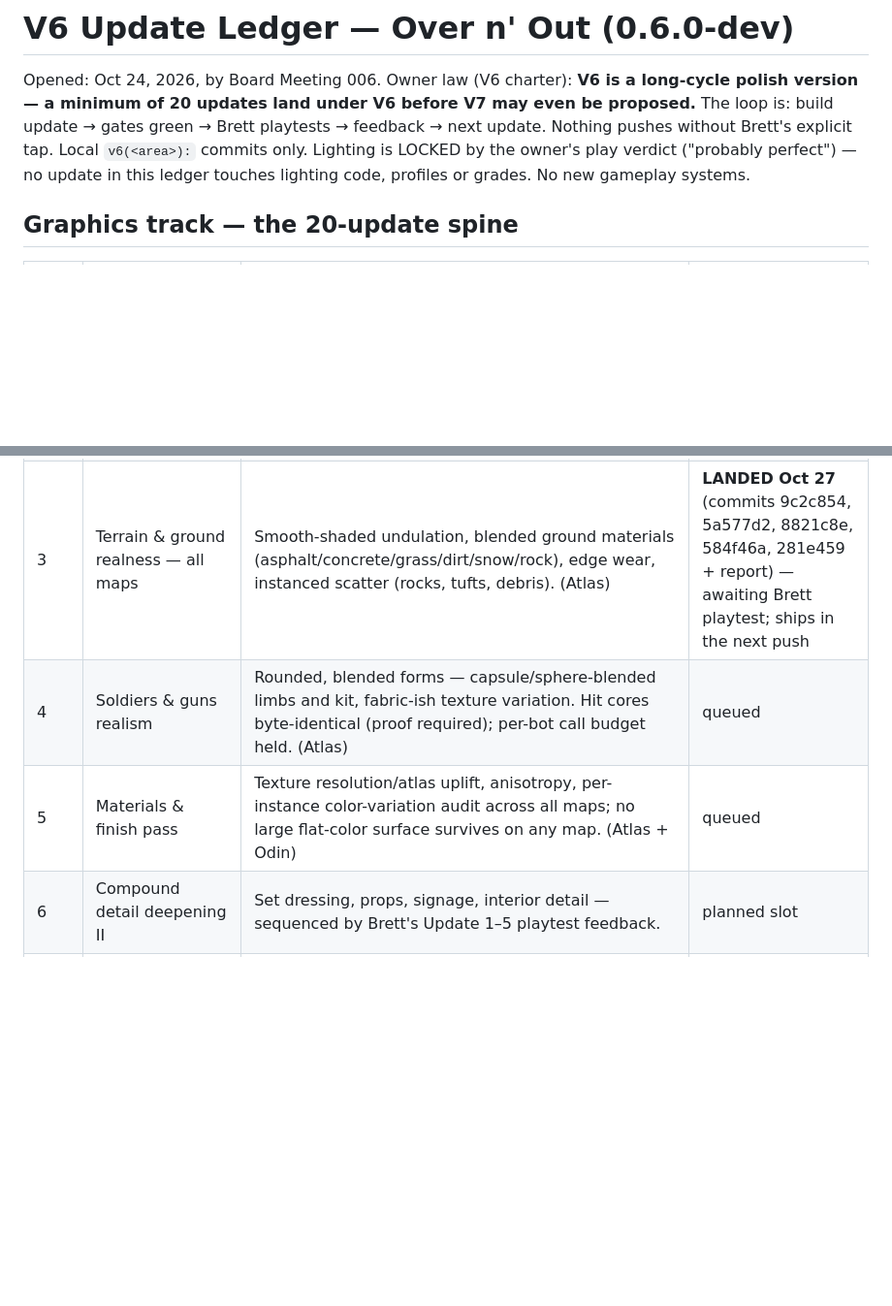
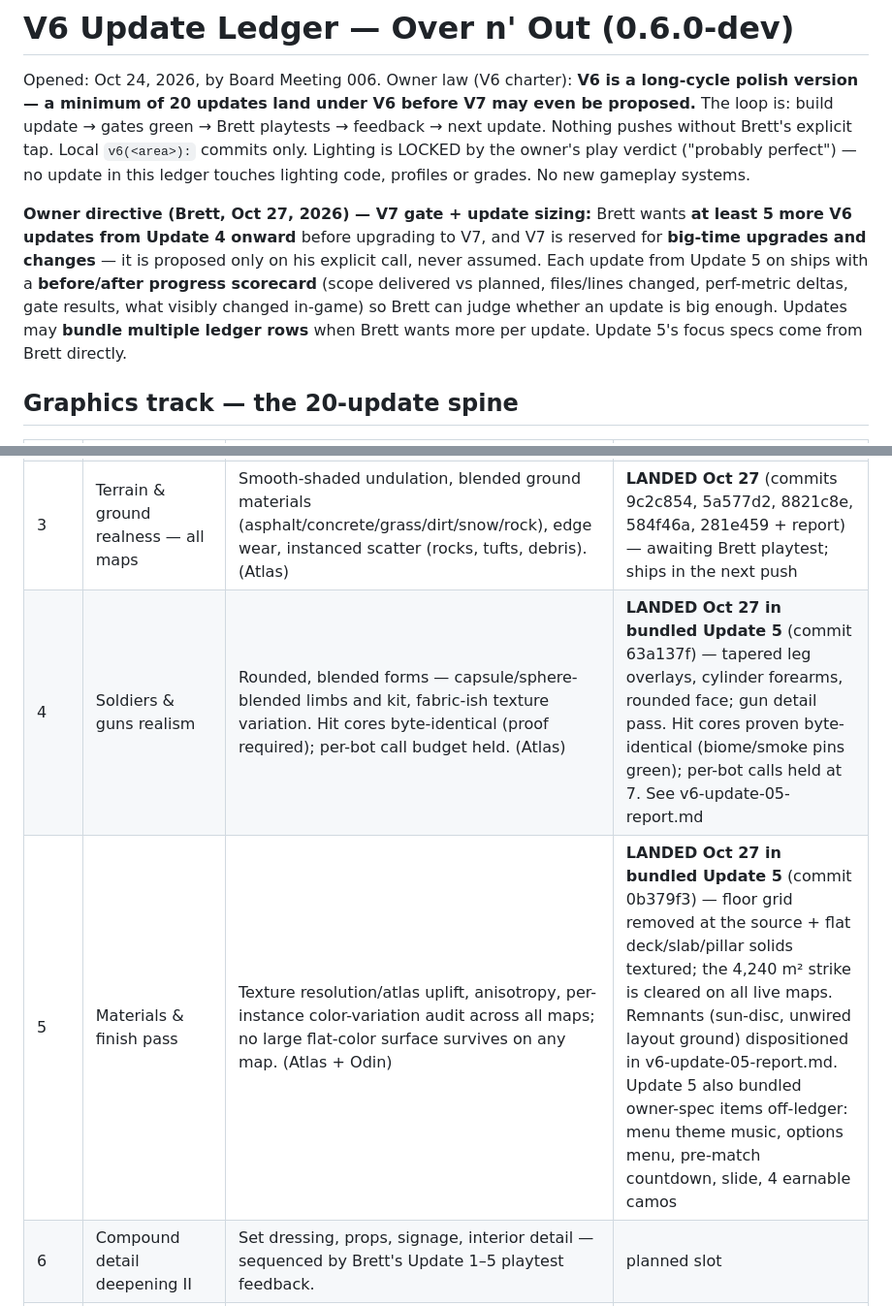
Before and after one commit to silencer7777/Over-n-Out, a Markdown page: docs/sessions/v6-update-ledger.md, 2 parts joined by grey strips. Shown at 97% size. Rendered like a GitHub page; blank space fills up the shorter version.

Commit message:
Over n' Out V6 Update 5 (music, grid fix, soldiers & guns, slide, options, countdown, camos) — docs/sessions/v6-update-ledger.md

```diff
--- a/docs/sessions/v6-update-ledger.md
+++ b/docs/sessions/v6-update-ledger.md
@@ -9,6 +9,17 @@ only. Lighting is LOCKED by the owner's play verdict ("probably
 perfect") — no update in this ledger touches lighting code, profiles
 or grades. No new gameplay systems.
 
+**Owner directive (Brett, Oct 27, 2026) — V7 gate + update sizing:**
+Brett wants **at least 5 more V6 updates from Update 4 onward**
+before upgrading to V7, and V7 is reserved for **big-time upgrades
+and changes** — it is proposed only on his explicit call, never
+assumed. Each update from Update 5 on ships with a **before/after
+progress scorecard** (scope delivered vs planned, files/lines
+changed, perf-metric deltas, gate results, what visibly changed
+in-game) so Brett can judge whether an update is big enough.
+Updates may **bundle multiple ledger rows** when Brett wants more
+per update. Update 5's focus specs come from Brett directly.
+
 ## Graphics track — the 20-update spine
 
 | # | Update | Scope | Status |
@@ -16,8 +27,8 @@ or grades. No new gameplay systems.
 | 1 | Vegetation + buildings realism — Compound & Forest | Tapered textured trunks, layered irregular canopies, per-instance variation; rooflines/trim/doors/window grids/parapets/panel seams, beveled edges, procedural facade textures. Instancing/merging pays for all of it. (Atlas) | **LANDED Oct 24** (commits be2cb74, 21d2e7e, f9b1185 + report 45e3809) — awaiting Brett playtest; ships in the next push |
 | 2 | Vegetation + buildings parity — Snow Station & Mars Uplink | Update 1's treatment carried to the remaining two maps (snow-loaded pines, station architecture; Mars habitat/industrial structures, rock forms). (Atlas) | **LANDED Oct 24** (commits 553e9ad, 0ed4e0d, c2ac69c, d96e74c, febfa93 + report) — awaiting Brett playtest; ships in the next push |
 | 3 | Terrain & ground realness — all maps | Smooth-shaded undulation, blended ground materials (asphalt/concrete/grass/dirt/snow/rock), edge wear, instanced scatter (rocks, tufts, debris). (Atlas) | **LANDED Oct 27** (commits 9c2c854, 5a577d2, 8821c8e, 584f46a, 281e459 + report) — awaiting Brett playtest; ships in the next push |
-| 4 | Soldiers & guns realism | Rounded, blended forms — capsule/sphere-blended limbs and kit, fabric-ish texture variation. Hit cores byte-identical (proof required); per-bot call budget held. (Atlas) | queued |
-| 5 | Materials & finish pass | Texture resolution/atlas uplift, anisotropy, per-instance color-variation audit across all maps; no large flat-color surface survives on any map. (Atlas + Odin) | queued |
+| 4 | Soldiers & guns realism | Rounded, blended forms — capsule/sphere-blended limbs and kit, fabric-ish texture variation. Hit cores byte-identical (proof required); per-bot call budget held. (Atlas) | **LANDED Oct 27 in bundled Update 5** (commit 63a137f) — tapered leg overlays, cylinder forearms, rounded face; gun detail pass. Hit cores proven byte-identical (biome/smoke pins green); per-bot calls held at 7. See v6-update-05-report.md |
+| 5 | Materials & finish pass | Texture resolution/atlas uplift, anisotropy, per-instance color-variation audit across all maps; no large flat-color surface survives on any map. (Atlas + Odin) | **LANDED Oct 27 in bundled Update 5** (commit 0b379f3) — floor grid removed at the source + flat deck/slab/pillar solids textured; the 4,240 m² strike is cleared on all live maps. Remnants (sun-disc, unwired layout ground) dispositioned in v6-update-05-report.md. Update 5 also bundled owner-spec items off-ledger: menu theme music, options menu, pre-match countdown, slide, 4 earnable camos |
 | 6 | Compound detail deepening II | Set dressing, props, signage, interior detail — sequenced by Brett's Update 1–5 playtest feedback. | planned slot |
 | 7 | Forest detail deepening II | Undergrowth density, species variety, fallen-tree and stream detail. | planned slot |
 | 8 | Snow detail deepening II | Snow sparkle, drift sculpting, ice and station wear. | planned slot |
```
